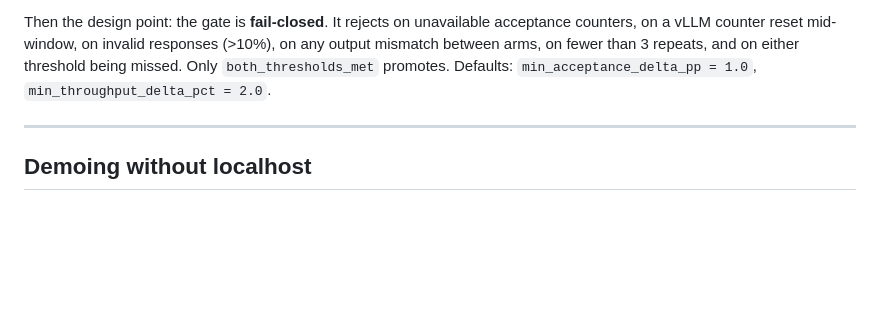
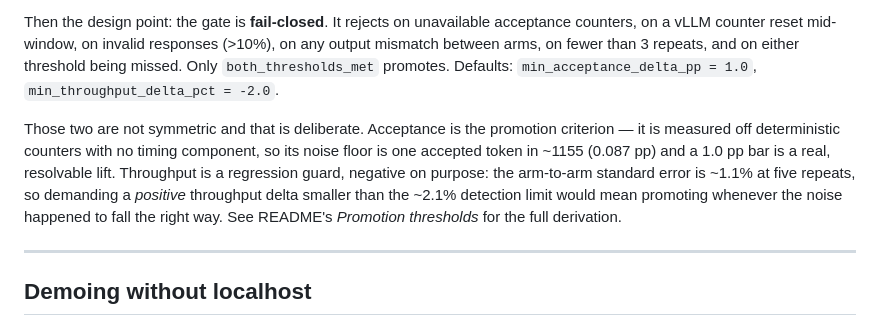
Before and after one commit to RyanKim17920/speedlm, a Markdown page: DEMO.md, the part around the change. Drawn GitHub-style; blank space fills up the shorter version.

```diff
--- a/DEMO.md
+++ b/DEMO.md
@@ -303,7 +303,16 @@ Then the design point: the gate is **fail-closed**. It rejects on unavailable ac
 counters, on a vLLM counter reset mid-window, on invalid responses (>10%), on any output
 mismatch between arms, on fewer than 3 repeats, and on either threshold being missed. Only
 `both_thresholds_met` promotes. Defaults: `min_acceptance_delta_pp = 1.0`,
-`min_throughput_delta_pct = 2.0`.
+`min_throughput_delta_pct = -2.0`.
+
+Those two are not symmetric and that is deliberate. Acceptance is the promotion
+criterion — it is measured off deterministic counters with no timing component,
+so its noise floor is one accepted token in ~1155 (0.087 pp) and a 1.0 pp bar is
+a real, resolvable lift. Throughput is a regression guard, negative on purpose:
+the arm-to-arm standard error is ~1.1% at five repeats, so demanding a *positive*
+throughput delta smaller than the ~2.1% detection limit would mean promoting
+whenever the noise happened to fall the right way. See README's *Promotion
+thresholds* for the full derivation.
 
 ---
 
```
Also changed, not shown: README.md (+51 -2 lines).
